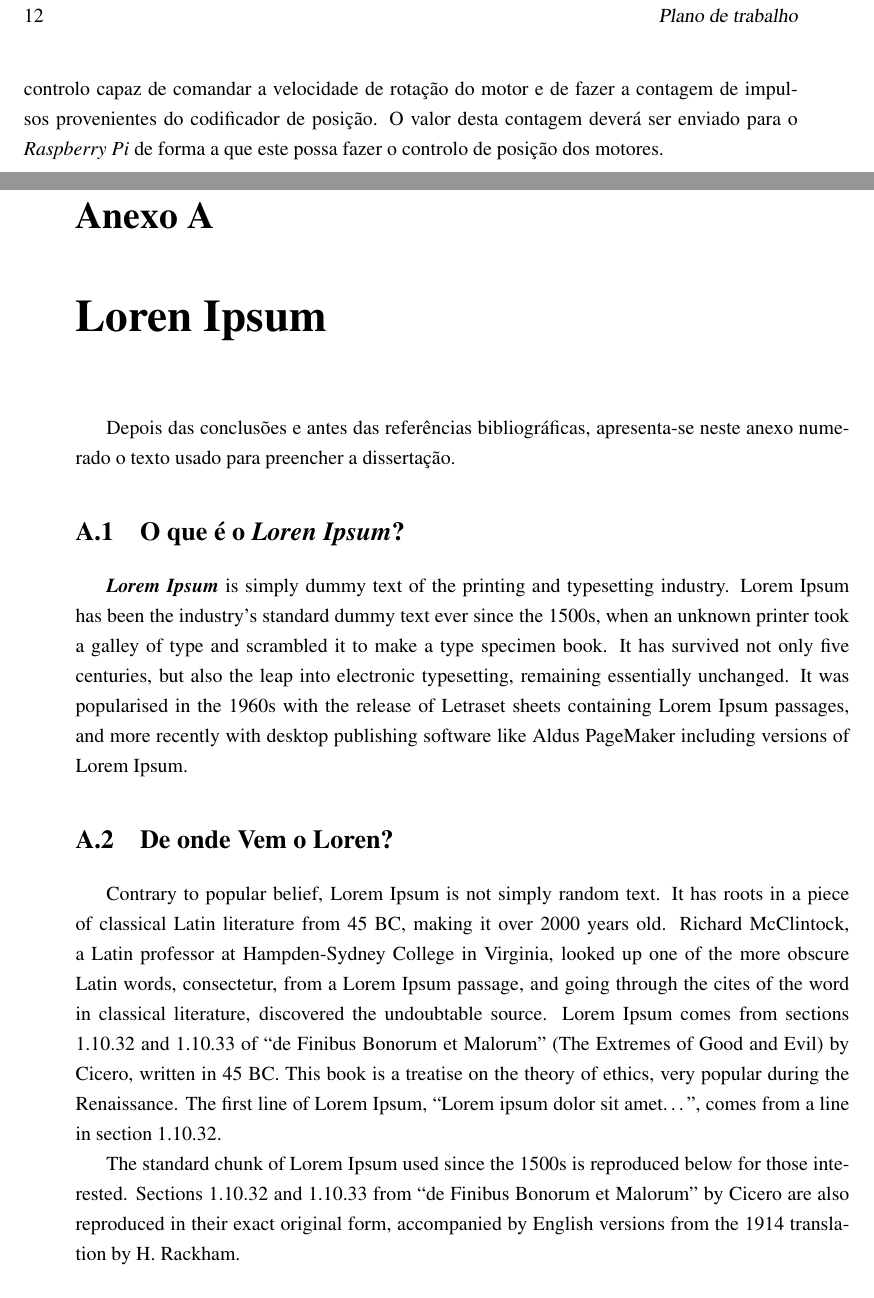
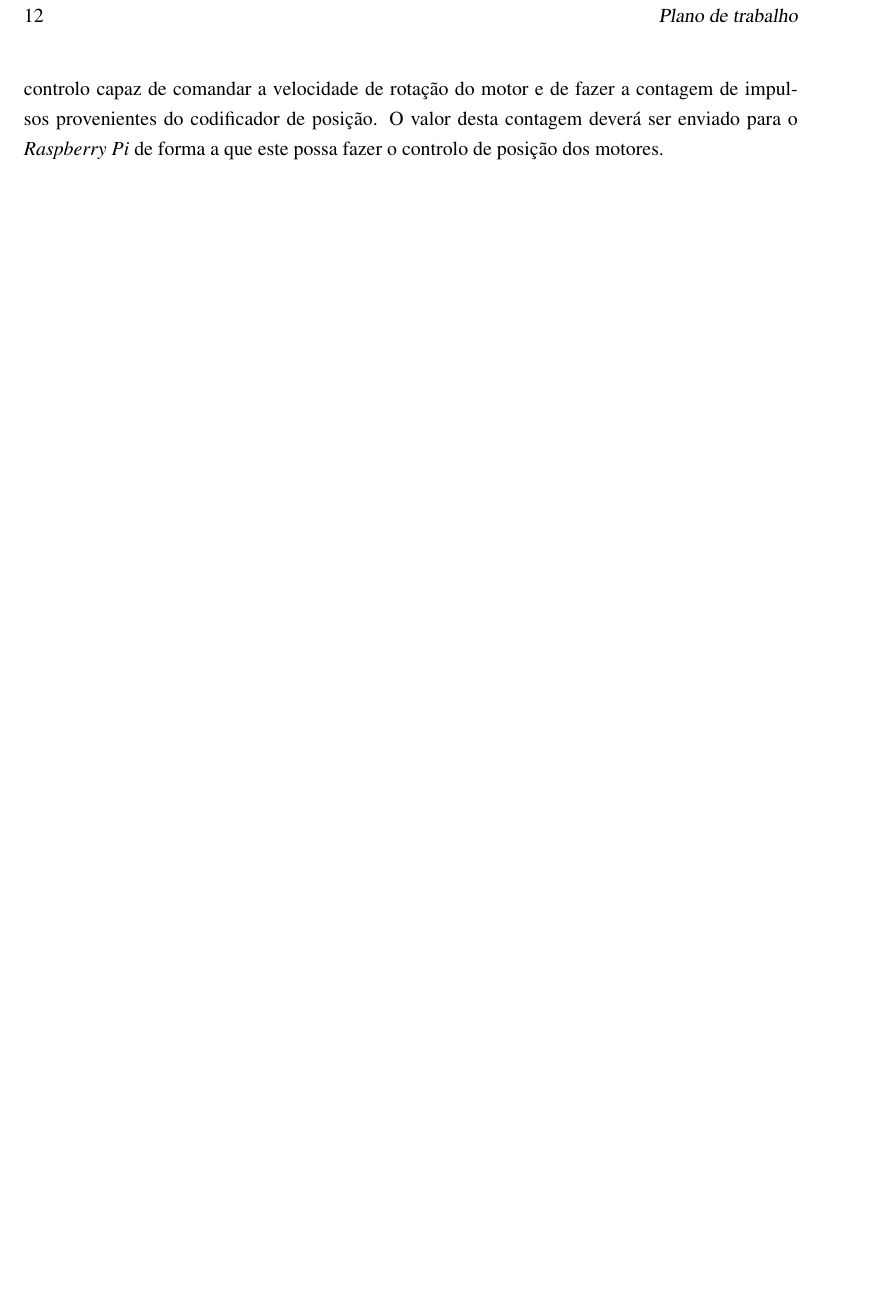
Before and after one commit to simaoamorim/master-thesis, a LaTeX thesis (PDI/final-report/pdi.tex, which reads PDI/final-report/appendix1.tex): two parts of pages 26 and 27 of 29 before the commit and part of page 26 of 27 after it, the two joined at a grey line, cut so that both start at the same text, the shorter picture padded with empty space. Compiled offline with pdfLaTeX.

Commit message:
Remove more unneeded files

```diff
--- a/PDI/final-report/appendix1.tex
+++ /dev/null
@@ -1,38 +0,0 @@
-\chapter{Loren Ipsum} \label{ap1:loren}
-
-Depois das conclusões e antes das referências bibliográficas,
-apresenta-se neste anexo numerado o texto usado para preencher a
-dissertação.
-
-\section{O que é o \emph{Loren Ipsum}?}
-
-\emph{\textbf{Lorem Ipsum}} is simply dummy text of the printing and
-typesetting industry. Lorem Ipsum has been the industry's standard
-dummy text ever since the 1500s, when an unknown printer took a galley
-of type and scrambled it to make a type specimen book. It has survived
-not only five centuries, but also the leap into electronic
-typesetting, remaining essentially unchanged. It was popularised in
-the 1960s with the release of Letraset sheets containing Lorem Ipsum
-passages, and more recently with desktop publishing software like
-Aldus PageMaker including versions of Lorem Ipsum.
-
-\section{De onde Vem o Loren?}
-
-Contrary to popular belief, Lorem Ipsum is not simply random text. It
-has roots in a piece of classical Latin literature from 45 BC, making
-it over 2000 years old. Richard McClintock, a Latin professor at
-Hampden-Sydney College in Virginia, looked up one of the more obscure
-Latin words, consectetur, from a Lorem Ipsum passage, and going
-through the cites of the word in classical literature, discovered the
-undoubtable source. Lorem Ipsum comes from sections 1.10.32 and
-1.10.33 of ``de Finibus Bonorum et Malorum'' (The Extremes of Good and
-Evil) by Cicero, written in 45 BC. This book is a treatise on the
-theory of ethics, very popular during the Renaissance. The first line
-of Lorem Ipsum, ``Lorem ipsum dolor sit amet\ldots'', comes from a line in
-section 1.10.32.
-
-The standard chunk of Lorem Ipsum used since the 1500s is reproduced
-below for those interested. Sections 1.10.32 and 1.10.33 from ``de
-Finibus Bonorum et Malorum'' by Cicero are also reproduced in their
-exact original form, accompanied by English versions from the 1914
-translation by H. Rackham.
```
Also changed, not shown: PDI/final-report/acknows.tex (deleted, +0 -36 lines), PDI/final-report/pdi.tex (+2 -2 lines), PDI/final-report/figures/puzzle.png (deleted), PDI/final-report/appendix1.tex (27 more changed lines).
